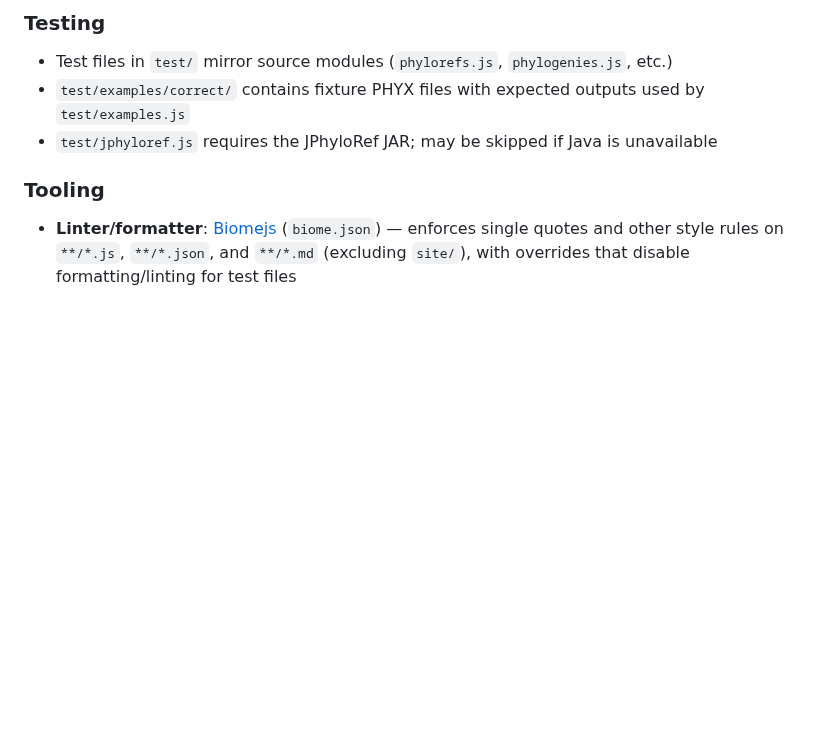
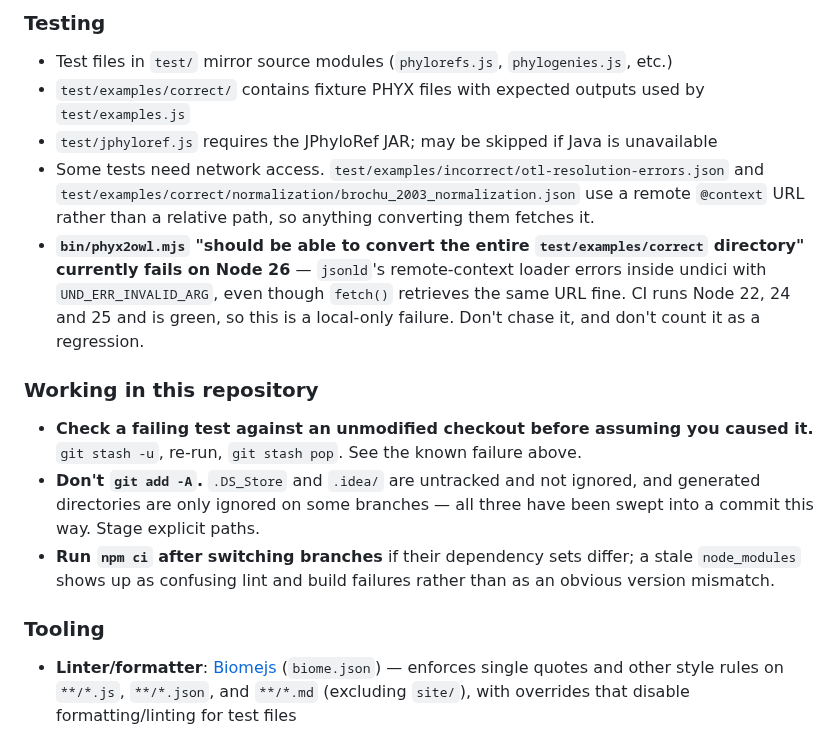
Before and after one commit to phyloref/phyx.js, a Markdown page: AGENTS.md, the part around the change. GitHub-like rendering; blank space fills up the shorter version.

Commit message:
Record what tripped us up, for whoever works on this next.
The phyx2owl directory test fails on Node 26 because jsonld's remote-context
loader errors inside undici, while CI on Node 22, 24 and 25 stays green. Time
was spent establishing that this is local and pre-existing rather than a
regression, twice; write down both the failure and the habit of checking a
failure against an unmodified checkout.

Also note that .DS_Store and .idea/ are untracked but not ignored, since
git add -A has swept them into a commit, and that node_modules going stale
across a branch switch surfaces as puzzling lint failures rather than an
obvious version mismatch.

Co-Authored-By: Claude Opus 4.8 (1M context) <noreply@anthropic.com>

```diff
--- a/AGENTS.md
+++ b/AGENTS.md
@@ -72,6 +72,25 @@ PHYX JSON file
 - Test files in `test/` mirror source modules (`phylorefs.js`, `phylogenies.js`, etc.)
 - `test/examples/correct/` contains fixture PHYX files with expected outputs used by `test/examples.js`
 - `test/jphyloref.js` requires the JPhyloRef JAR; may be skipped if Java is unavailable
+- Some tests need network access. `test/examples/incorrect/otl-resolution-errors.json` and
+  `test/examples/correct/normalization/brochu_2003_normalization.json` use a remote `@context`
+  URL rather than a relative path, so anything converting them fetches it.
+- **`bin/phyx2owl.mjs` "should be able to convert the entire `test/examples/correct` directory"
+  currently fails on Node 26** — `jsonld`'s remote-context loader errors inside undici with
+  `UND_ERR_INVALID_ARG`, even though `fetch()` retrieves the same URL fine. CI runs Node 22, 24
+  and 25 and is green, so this is a local-only failure. Don't chase it, and don't count it as a
+  regression.
+
+### Working in this repository
+
+- **Check a failing test against an unmodified checkout before assuming you caused it.**
+  `git stash -u`, re-run, `git stash pop`. See the known failure above.
+- **Don't `git add -A`.** `.DS_Store` and `.idea/` are untracked and not ignored, and generated
+  directories are only ignored on some branches — all three have been swept into a commit this
+  way. Stage explicit paths.
+- **Run `npm ci` after switching branches** if their dependency sets differ; a stale
+  `node_modules` shows up as confusing lint and build failures rather than as an obvious
+  version mismatch.
 
 ### Tooling
 
```
